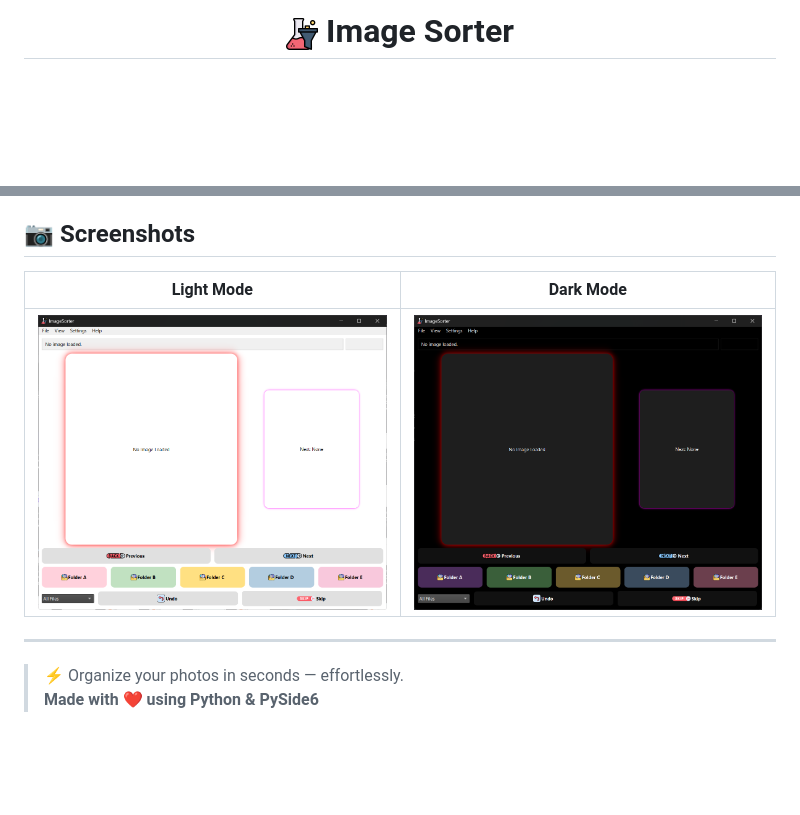
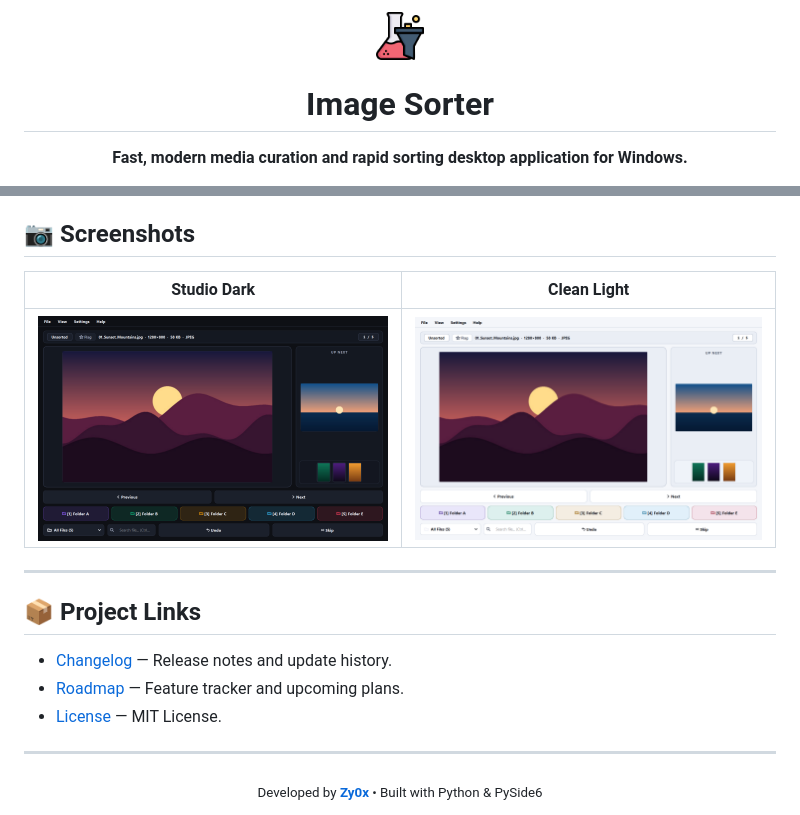
Before and after one commit to Zy0x/Image-Sorter, a Markdown page: README.md, 2 parts joined by grey strips. GitHub-like rendering; pictures changed too: assets/images/dark.png, assets/images/light.png; blank space fills up the shorter version.

Commit message:
docs: perbarui readme agar bersih, sederhana, dan tambahkan preview screenshot studio terbaru (v2.1.30)

```diff
--- a/README.md
+++ b/README.md
@@ -1,7 +1,5 @@
 <div align="center">
-  <h1 style="display: inline-flex; align-items: center; justify-content: center; gap: 10px;">
-    <img src="./assets/icons/app_icon.png" width="32" alt="App Icon" style="vertical-align: middle;">
-    Image Sorter
-  </h1>
-</div>
+  <img src="./assets/icons/app_icon.png" width="48" alt="Image Sorter Icon">
+  <h1>Image Sorter</h1>
+  <p><strong>Fast, modern media curation and rapid sorting desktop application for Windows.</strong></p>
 
@@ -145,10 +71,19 @@ MIT License — see [LICENSE](LICENSE) for details.
 ## 📷 Screenshots
 
-| Light Mode | Dark Mode |
-|------------|-----------|
-| ![Light Mode](assets/images/light.png) | ![Dark Mode](assets/images/dark.png) |
+| Studio Dark | Clean Light |
+| :---: | :---: |
+| ![Studio Dark](assets/images/dark.png) | ![Clean Light](assets/images/light.png) |
 
 ---
 
-> ⚡ Organize your photos in seconds — effortlessly.
-> **Made with ❤️ using Python & PySide6**
+## 📦 Project Links
+
+- [Changelog](CHANGELOG.md) — Release notes and update history.
+- [Roadmap](ROADMAP.md) — Feature tracker and upcoming plans.
+- [License](LICENSE) — MIT License.
+
+---
+
+<div align="center">
+  <sub>Developed by <b><a href="https://github.com/Zy0x">Zy0x</a></b> • Built with Python & PySide6</sub>
+</div>
```
Also changed, not shown: other parts of README.md (+37 -109 lines), CHANGELOG.md (+7 -0 lines), assets/images/preview.png (added), 2 other files.
